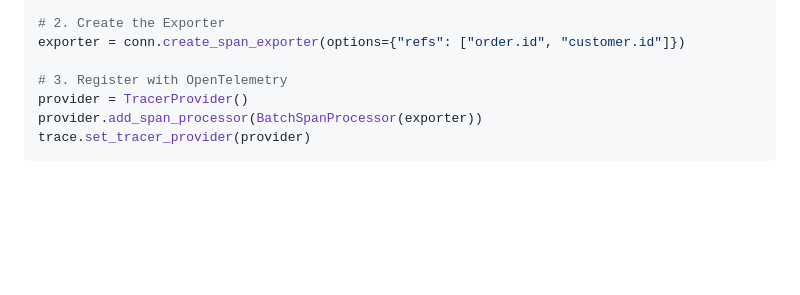
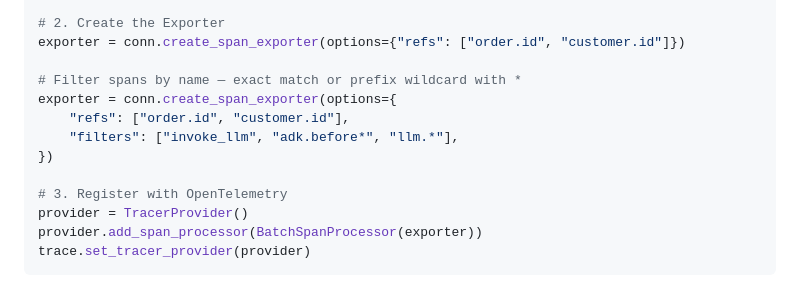
Before and after one commit to ThreadifyDev/engine, a Markdown page: web/public/AI-python.md, the part around the change. Drawn GitHub-style; blank space fills up the shorter version.

```diff
--- a/web/public/AI-python.md
+++ b/web/public/AI-python.md
@@ -379,6 +379,12 @@ conn = await Threadify.connect("api-key", service_name="checkout-service")
 # 2. Create the Exporter
 exporter = conn.create_span_exporter(options={"refs": ["order.id", "customer.id"]})
 
+# Filter spans by name — exact match or prefix wildcard with *
+exporter = conn.create_span_exporter(options={
+    "refs": ["order.id", "customer.id"],
+    "filters": ["invoke_llm", "adk.before*", "llm.*"],
+})
+
 # 3. Register with OpenTelemetry
 provider = TracerProvider()
 provider.add_span_processor(BatchSpanProcessor(exporter))
```
Also changed, not shown: web/public/AI-go.md (+6 -0 lines), web/public/AI-javascript.md (+6 -0 lines).
